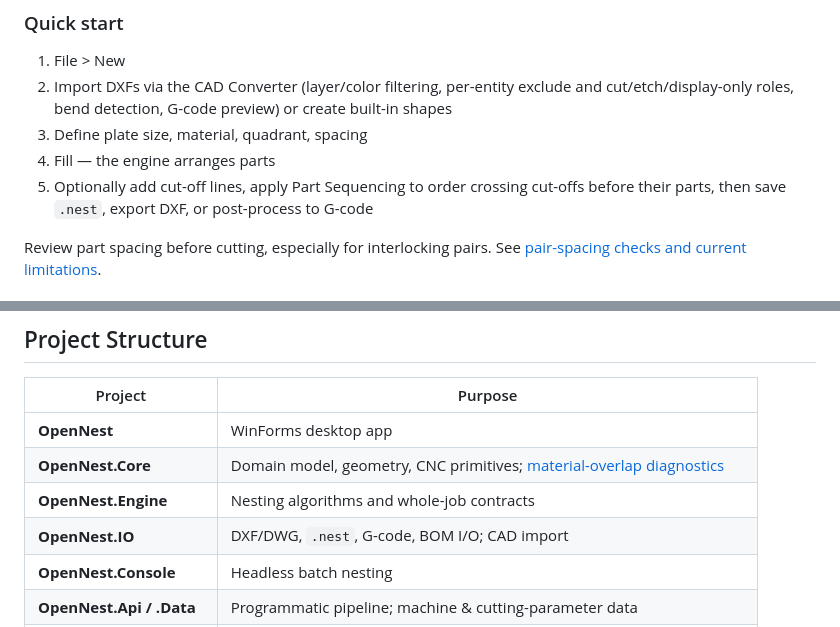
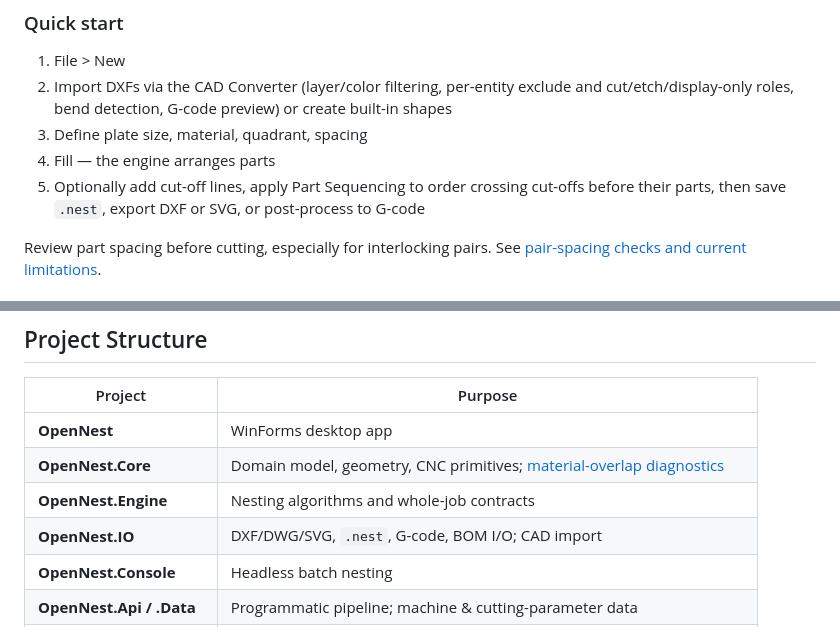
Before and after one commit to ajisaacs/OpenNest, a Markdown page: README.md, 2 parts joined by grey strips. GitHub-like rendering.

```diff
--- a/README.md
+++ b/README.md
@@ -45,7 +48,7 @@ dotnet run --project OpenNest.Avalonia/OpenNest.Avalonia.csproj # cross-platform
 2. Import DXFs via the CAD Converter (layer/color filtering, per-entity exclude and cut/etch/display-only roles, bend detection, G-code preview) or create built-in shapes
 3. Define plate size, material, quadrant, spacing
 4. Fill — the engine arranges parts
-5. Optionally add cut-off lines, apply Part Sequencing to order crossing cut-offs before their parts, then save `.nest`, export DXF, or post-process to G-code
+5. Optionally add cut-off lines, apply Part Sequencing to order crossing cut-offs before their parts, then save `.nest`, export DXF or SVG, or post-process to G-code
 
 Review part spacing before cutting, especially for interlocking pairs. See [pair-spacing checks and current limitations](docs/geometry/pair-spacing.md).
 
@@ -84,7 +87,7 @@ Run `dotnet run --project OpenNest.Console -- --help` for the complete options a
 | **OpenNest** | WinForms desktop app |
 | **OpenNest.Core** | Domain model, geometry, CNC primitives; [material-overlap diagnostics](docs/geometry/visual-overlap-check.md) |
 | **OpenNest.Engine** | Nesting algorithms and whole-job contracts |
-| **OpenNest.IO** | DXF/DWG, `.nest`, G-code, BOM I/O; CAD import |
+| **OpenNest.IO** | DXF/DWG/SVG, `.nest`, G-code, BOM I/O; CAD import |
 | **OpenNest.Console** | Headless batch nesting |
 | **OpenNest.Api / .Data** | Programmatic pipeline; machine & cutting-parameter data |
 | **OpenNest.Gpu** | GPU-accelerated pair evaluation (ILGPU) |
```
Also changed, not shown: other parts of README.md (+7 -3 lines), screenshots/screenshot-cut-simulator.png (added).
